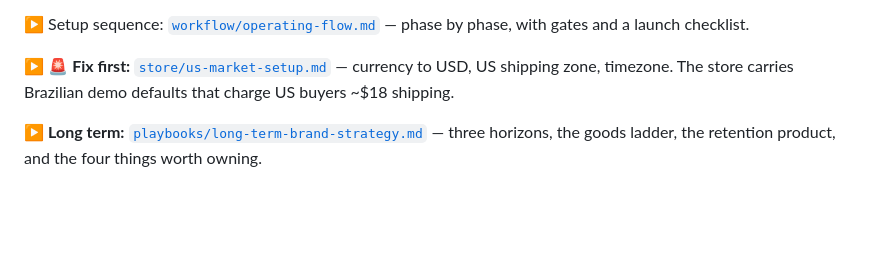
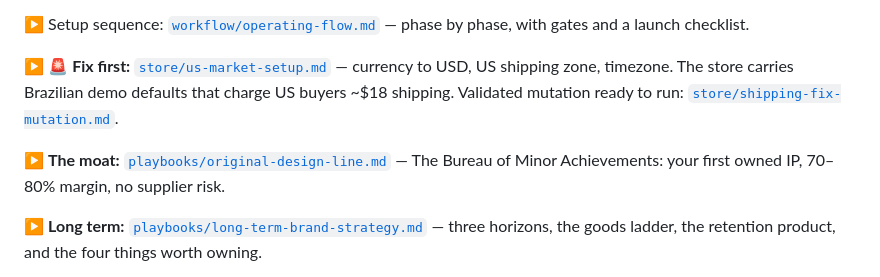
Before and after one commit to CHML0811/EC, a Markdown page: README.md, the part around the change. Drawn GitHub-style; blank space fills up the shorter version.

Commit message:
Restore README links dropped during rebase
Re-add the pointers to the owned-IP design line and the ready-to-run
shipping fix mutation.

Co-Authored-By: Claude Opus 5 <noreply@anthropic.com>
Claude-Session: https://claude.ai/code/session_01LqeDVNTp2PGZoBkuFJP812

```diff
--- a/README.md
+++ b/README.md
@@ -17,7 +17,11 @@ phase, with gates and a launch checklist.
 
 ▶ 🚨 **Fix first:** [`store/us-market-setup.md`](store/us-market-setup.md) — currency to USD,
 US shipping zone, timezone. The store carries Brazilian demo defaults that charge US buyers
-~$18 shipping.
+~$18 shipping. Validated mutation ready to run:
+[`store/shipping-fix-mutation.md`](store/shipping-fix-mutation.md).
+
+▶ **The moat:** [`playbooks/original-design-line.md`](playbooks/original-design-line.md)
+— The Bureau of Minor Achievements: your first owned IP, 70–80% margin, no supplier risk.
 
 ▶ **Long term:** [`playbooks/long-term-brand-strategy.md`](playbooks/long-term-brand-strategy.md)
 — three horizons, the goods ladder, the retention product, and the four things worth owning.
```
